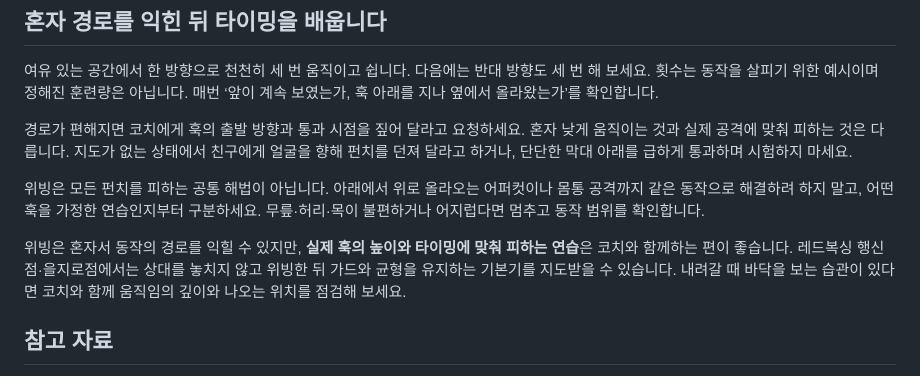
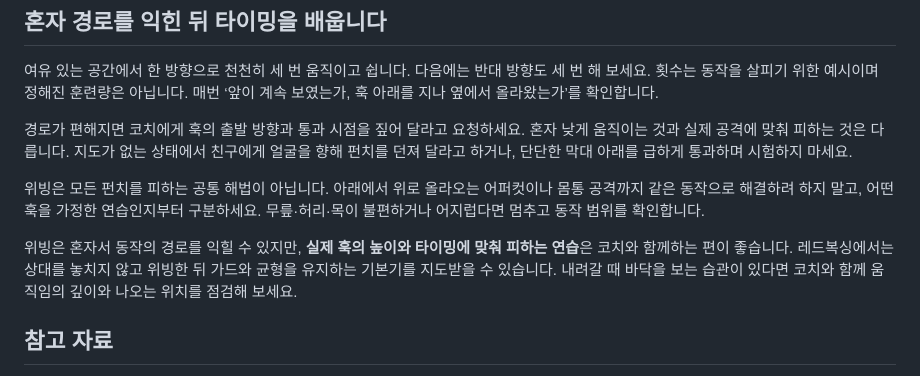
Before and after one commit to redboxing-gym/redboxing-gym.github.io, a Markdown page: content/articles/boxing-weave-keep-opponent-in-view.md, the part around the change. Drawn GitHub-style.

Commit message:
edit: use Red Boxing brand in boxing-weave-keep-opponent-in-view

```diff
--- a/content/articles/boxing-weave-keep-opponent-in-view.md
+++ b/content/articles/boxing-weave-keep-opponent-in-view.md
@@ -81,7 +81,7 @@ draft: false
 
 위빙은 모든 펀치를 피하는 공통 해법이 아닙니다. 아래에서 위로 올라오는 어퍼컷이나 몸통 공격까지 같은 동작으로 해결하려 하지 말고, 어떤 훅을 가정한 연습인지부터 구분하세요. 무릎·허리·목이 불편하거나 어지럽다면 멈추고 동작 범위를 확인합니다.
 
-위빙은 혼자서 동작의 경로를 익힐 수 있지만, **실제 훅의 높이와 타이밍에 맞춰 피하는 연습**은 코치와 함께하는 편이 좋습니다. 레드복싱 행신점·을지로점에서는 상대를 놓치지 않고 위빙한 뒤 가드와 균형을 유지하는 기본기를 지도받을 수 있습니다. 내려갈 때 바닥을 보는 습관이 있다면 코치와 함께 움직임의 깊이와 나오는 위치를 점검해 보세요.
+위빙은 혼자서 동작의 경로를 익힐 수 있지만, **실제 훅의 높이와 타이밍에 맞춰 피하는 연습**은 코치와 함께하는 편이 좋습니다. 레드복싱에서는 상대를 놓치지 않고 위빙한 뒤 가드와 균형을 유지하는 기본기를 지도받을 수 있습니다. 내려갈 때 바닥을 보는 습관이 있다면 코치와 함께 움직임의 깊이와 나오는 위치를 점검해 보세요.
 
 ## 참고 자료
 
```
